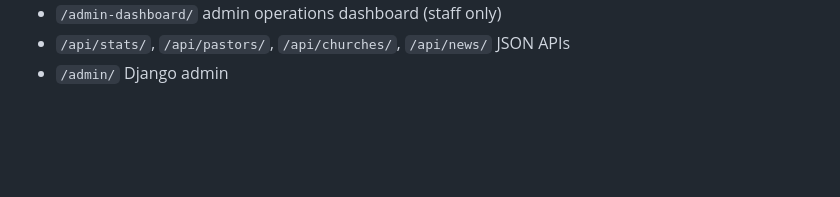
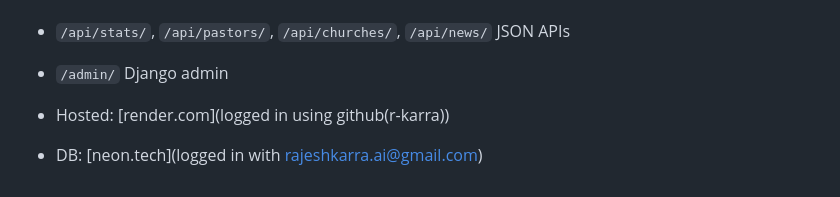
Before and after one commit to r-karra/jbac.in, a Markdown page: README.md, the part around the change. Rendered like a GitHub page; blank space fills up the shorter version.

Commit message:
Update README with hosting and DB details
Added hosting and database information to README.

```diff
--- a/README.md
+++ b/README.md
@@ -181,3 +181,6 @@ If `DATABASE_URL` is not set, the project falls back to SQLite.
 - `/admin-dashboard/` admin operations dashboard (staff only)
 - `/api/stats/`, `/api/pastors/`, `/api/churches/`, `/api/news/` JSON APIs
 - `/admin/` Django admin
+
+- Hosted: [render.com](logged in using github(r-karra))
+- DB: [neon.tech](logged in with rajeshkarra.ai@gmail.com)
```
